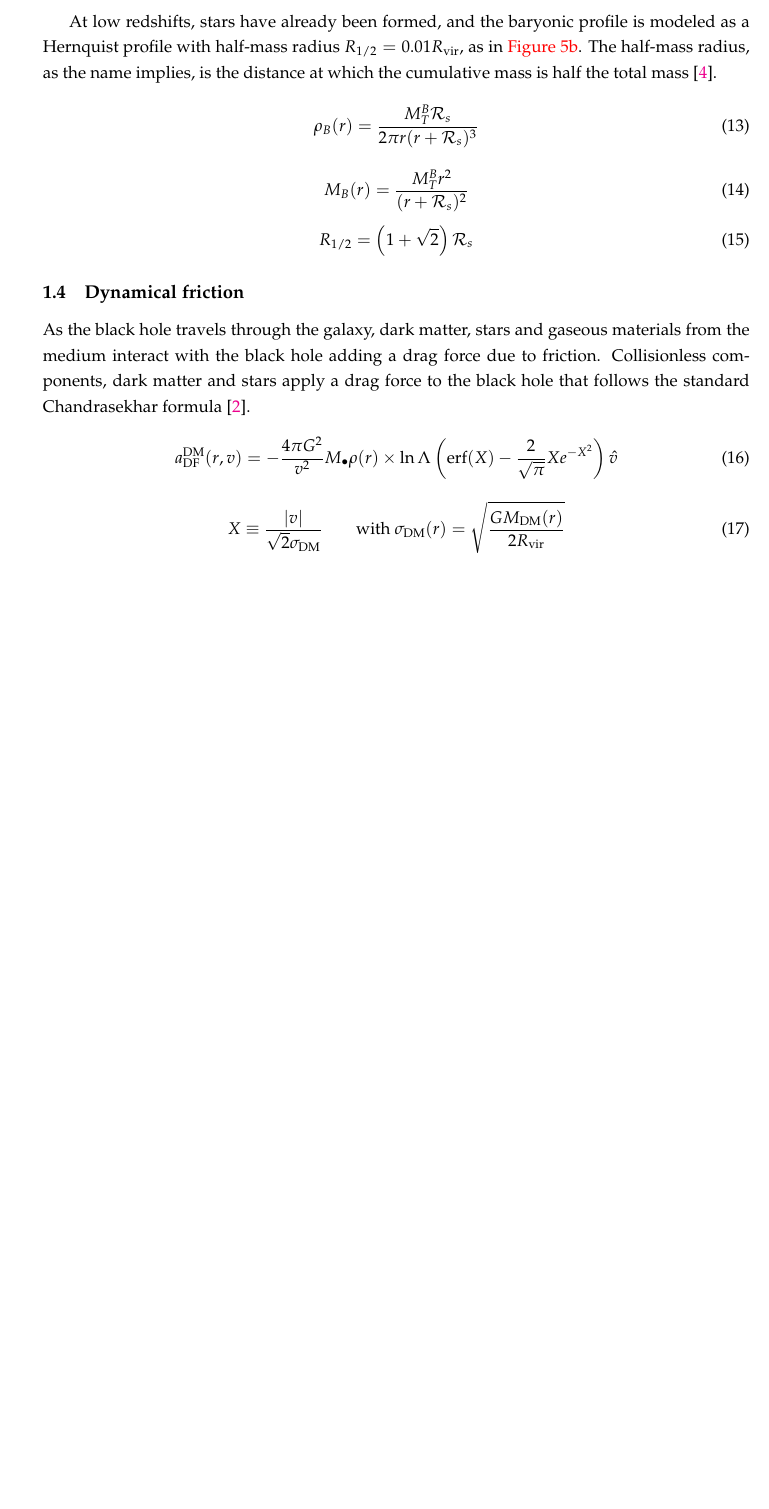
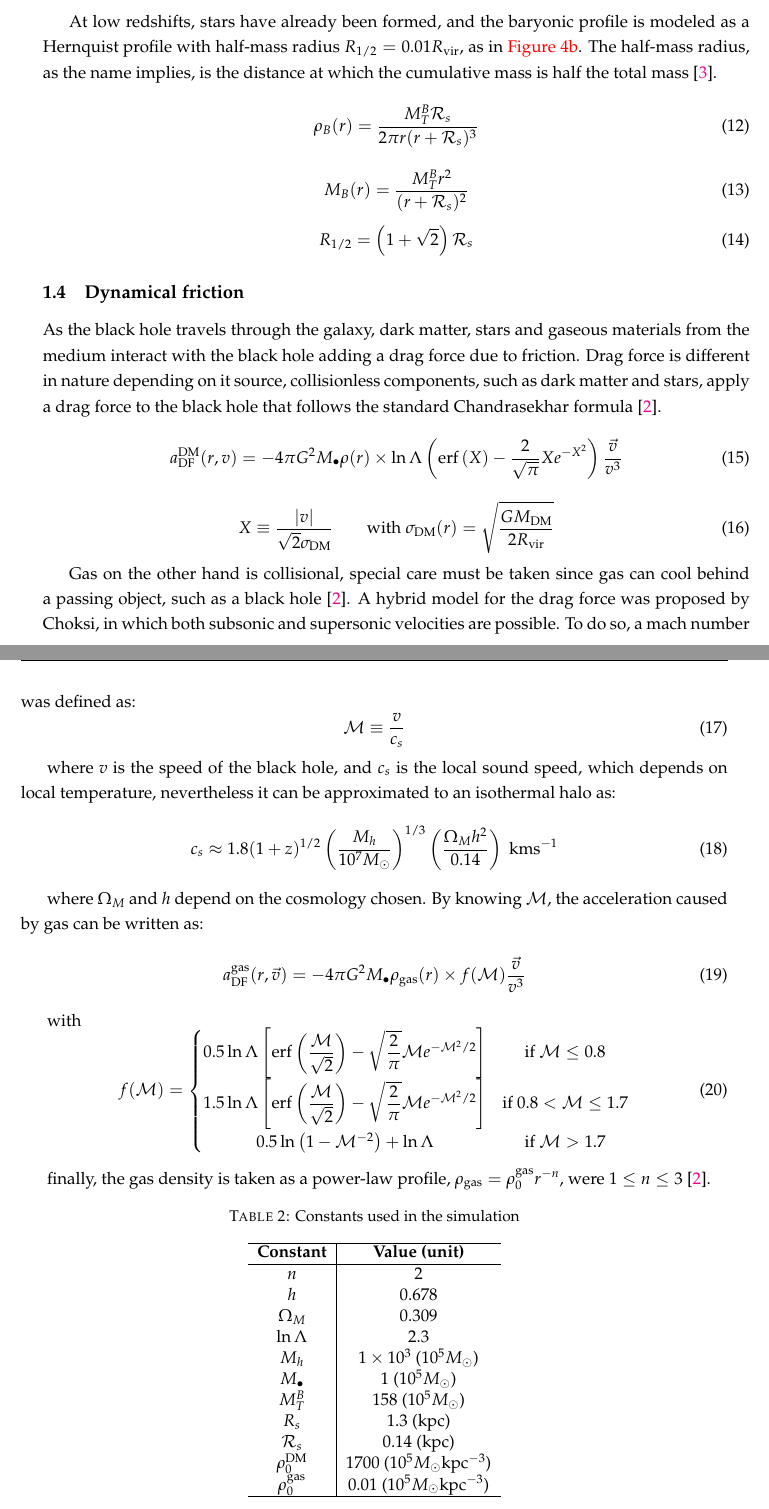
Before and after one commit to jsbarbosa/TesisFisica, a LaTeX thesis (Documento/thesis.tex, which reads Documento/Chapters/symmetric.tex): part of page 5 of 5 before the commit and two parts of pages 5 and 6 of 6 after it, the two joined at a grey line, cut so that both start at the same text, the shorter picture padded with empty space. Compiled offline with pdfLaTeX.

Commit message:
jaime reunion

```diff
--- a/Documento/Chapters/symmetric.tex
+++ b/Documento/Chapters/symmetric.tex
@@ -173,13 +173,63 @@
 		\end{equation}
 
 	\subsection{Dynamical friction}
-		As the black hole travels through the galaxy, dark matter, stars and gaseous materials from the medium interact with the black hole adding a drag force due to friction. Collisionless components, dark matter and stars apply a drag force to the black hole that follows the standard Chandrasekhar formula \cite{choksi2017recoiling}.
+		As the black hole travels through the galaxy, dark matter, stars and gaseous materials from the medium interact with the black hole adding a drag force due to friction. Drag force is different in nature depending on it source, collisionless components, such as dark matter and stars, apply a drag force to the black hole that follows the standard Chandrasekhar formula \cite{choksi2017recoiling}.
 		\begin{equation}
-			a_\text{DF}^\text{DM}(r, v) = - \dfrac{4\pi G^2}{v^2}M_\bullet\rho(r) \times \ln \Lambda\left(\erf{X} - \dfrac{2}{\sqrt{\pi}}Xe^{-X^2}\right)\hat{v}
+			a_\text{DF}^\text{DM}(r, v) = -4\pi G^2 M_\bullet\rho(r) \times \ln \Lambda\left(\erf{X} - \dfrac{2}{\sqrt{\pi}}Xe^{-X^2}\right)\dfrac{\vec{v}}{v^3}
 		\end{equation}
 		\begin{equation}
-			X \equiv \dfrac{|v|}{\sqrt{2}\sigma_\text{DM}} \qquad \text{with } \sigma_\text{DM}(r) = \sqrt{\dfrac{GM_\text{DM}(r)}{2R_\text{vir}}}
+			X \equiv \dfrac{|v|}{\sqrt{2}\sigma_\text{DM}} \qquad \text{with } \sigma_\text{DM}(r) = \sqrt{\dfrac{GM_\text{DM}}{2R_\text{vir}}}
 		\end{equation}
+
+		 Gas on the other hand is collisional, special care must be taken since gas can cool behind a passing object, such as a black hole \cite{choksi2017recoiling}. A hybrid model for the drag force was proposed by Choksi, in which both subsonic and supersonic velocities are possible. To do so, a mach number was defined as:
+		 \begin{equation}
+			 \mathcal{M} \equiv \dfrac{v}{c_s}
+		 \end{equation}
+
+		 where $v$ is the speed of the black hole, and $c_s$ is the local sound speed, which depends on local temperature, nevertheless it can be approximated to an isothermal halo as:
+		 \begin{equation}
+		 	c_s \approx 1.8(1 + z)^{1/2}\left(\dfrac{M_h}{10^7M_\odot}\right)^{1/3}\left(\dfrac{\Omega_M h^2}{0.14}\right)\text{ kms$^{-1}$}
+		 \end{equation}
+
+		 where $\Omega_M$ and $h$ depend on the cosmology chosen. By knowing $\mathcal{M}$, the acceleration caused by gas can be written as:
+		 \begin{equation}
+		 	a^\text{gas}_\text{DF}(r, \vec{v}) = -4\pi G^2M_\bullet\rho_\text{gas}(r)\times f(\mathcal{M})\dfrac{\vec{v}}{v^3}
+		 \end{equation}
+
+		 with
+		 \begin{equation}
+		 	f(\mathcal{M}) = \left\{
+			\begin{matrix}
+			0.5\ln\Lambda \left[\erf{\dfrac{\mathcal{M}}{\sqrt{2}}} - \sqrt{\dfrac{2}{\pi}}\mathcal{M}e^{-\mathcal{M}^2/2}\right]& \text{if $\mathcal{M} \leq 0.8$}\\
+			1.5\ln\Lambda \left[\erf{\dfrac{\mathcal{M}}{\sqrt{2}}} - \sqrt{\dfrac{2}{\pi}}\mathcal{M}e^{-\mathcal{M}^2/2}\right] & \text{if $0.8 < \mathcal{M} \leq 1.7$}\\
+			0.5\ln\left(1 - \mathcal{M}^{-2}\right) + \ln\Lambda & \text{if $\mathcal{M} > 1.7$}
+			\end{matrix}
+			\right.
+		 \end{equation}
+
+		 finally, the gas density is taken as a power-law profile, $\rho_\text{gas}=\rho_0^\text{gas}r^{-n}$, were $1 \leq n \leq 3$ \cite{choksi2017recoiling}.
+
+		\begin{table}[h]
+			\centering
+			\caption{Constants used in the simulation}
+			\begin{tabular}{c|c}
+				\hline
+				\textbf{Constant} & \textbf{Value (unit)} \\
+				\hline
+				$n$ & 2\\
+				$h$ & 0.678 \\
+				$\Omega_M$ & 0.309 \\
+				$\ln\Lambda$ & 2.3 \\
+				$M_h$ & $1\times10^3$ ($10^5$\sm) \\
+				$M_\bullet$ & 1 ($10^5$\sm) \\
+				$M_T^B$ & 158 ($10^5$\sm) \\
+				$R_s$ & 1.3 (kpc) \\
+				$\mathcal{R}_s$ & 0.14 (kpc) \\
+				$\rho_0^\text{DM}$ & 1700 ($10^5$\sm kpc$^{-3}$)\\
+				$\rho_0^\text{gas}$ & 0.01 ($10^5$\sm kpc$^{-3}$)\\
+				\hline
+			\end{tabular}
+		\end{table}
 
 %\section{Metodología}
 %	El paso inicial consiste en generar un cuerpo con $10^8$ \sm usando la librer\'ia REBOUND, el cual tendr\'a la siguiente ecuaci\'on de movimiento:
```
Also changed, not shown: Documento/thesis.bbl (deleted), Documento/thesis.pdf, Files/Week 4/C tests/recoil.png, Documento/Chapters/symmetric.tex (42 more changed lines), 9 other files.
